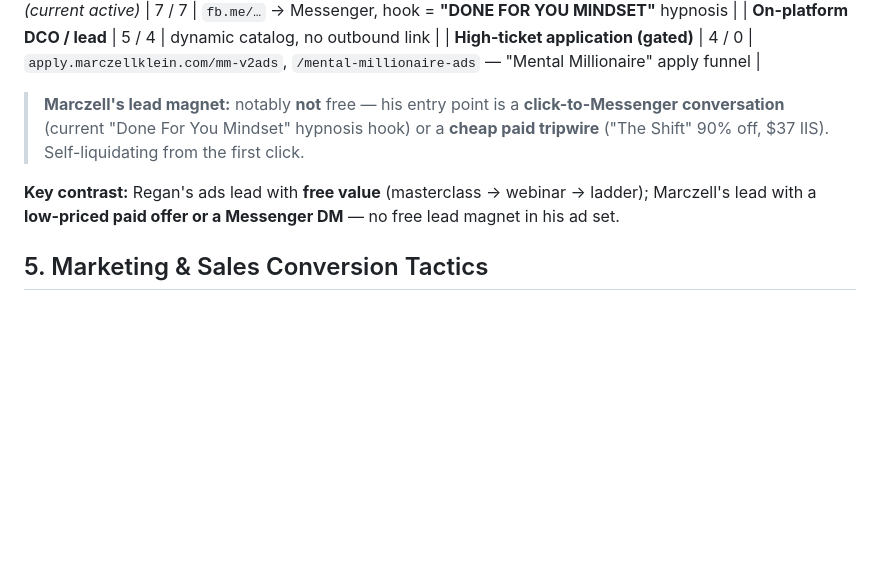
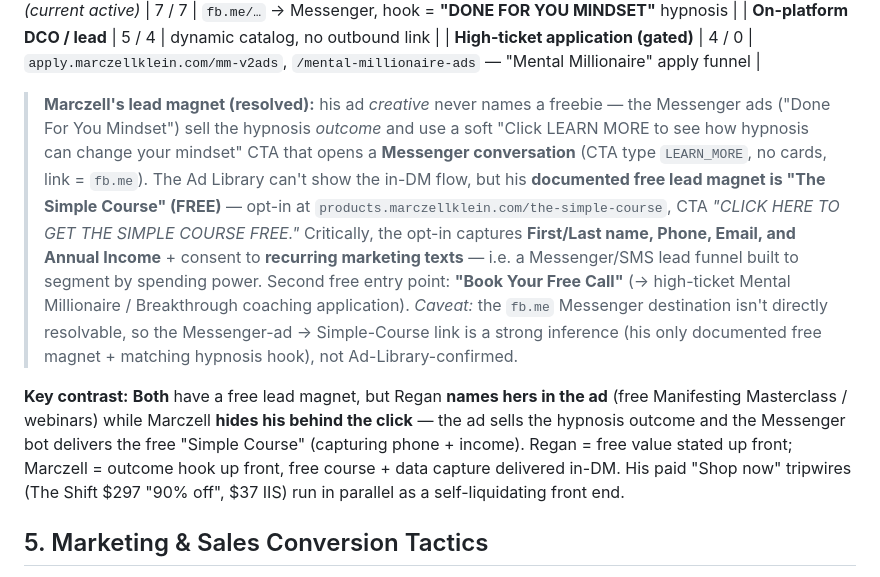
Before and after one commit to lukehawkins87/mybot, a Markdown page: coaching-deep-dive-regan-vs-marczell.md, the part around the change. GitHub-like rendering; blank space fills up the shorter version.

Commit message:
Resolve Marczell's Messenger-ad lead magnet: free 'The Simple Course'
Fetched his funnel pages. Messenger ads sell the hypnosis outcome and
open a Messenger chat (no named freebie in creative); his documented
free lead magnet is The Simple Course (FREE), whose opt-in captures
name/phone/email/annual income + SMS consent. Also 'Book Your Free
Call' as the high-ticket path. Updated Section 4e with the resolved
finding and the inference caveat (fb.me Messenger flow not directly
visible in Ad Library).

```diff
--- a/coaching-deep-dive-regan-vs-marczell.md
+++ b/coaching-deep-dive-regan-vs-marczell.md
@@ -178,12 +178,23 @@ masterclass on top. Marczell runs a leaner, purchase-direct "Shop now" front-end
 | **On-platform DCO / lead** | 5 / 4 | dynamic catalog, no outbound link |
 | **High-ticket application (gated)** | 4 / 0 | `apply.marczellklein.com/mm-v2ads`, `/mental-millionaire-ads` — "Mental Millionaire" apply funnel |
 
-> **Marczell's lead magnet:** notably **not** free — his entry point is a **click-to-Messenger conversation**
-> (current "Done For You Mindset" hypnosis hook) or a **cheap paid tripwire** ("The Shift" 90% off, $37 IIS).
-> Self-liquidating from the first click.
+> **Marczell's lead magnet (resolved):** his ad *creative* never names a freebie — the Messenger ads
+> ("Done For You Mindset") sell the hypnosis *outcome* and use a soft "Click LEARN MORE to see how
+> hypnosis can change your mindset" CTA that opens a **Messenger conversation** (CTA type `LEARN_MORE`,
+> no cards, link = `fb.me`). The Ad Library can't show the in-DM flow, but his **documented free lead
+> magnet is "The Simple Course" (FREE)** — opt-in at `products.marczellklein.com/the-simple-course`,
+> CTA *"CLICK HERE TO GET THE SIMPLE COURSE FREE."* Critically, the opt-in captures **First/Last name,
+> Phone, Email, and Annual Income** + consent to **recurring marketing texts** — i.e. a Messenger/SMS
+> lead funnel built to segment by spending power. Second free entry point: **"Book Your Free Call"**
+> (→ high-ticket Mental Millionaire / Breakthrough coaching application).
+> *Caveat:* the `fb.me` Messenger destination isn't directly resolvable, so the Messenger-ad → Simple-Course
+> link is a strong inference (his only documented free magnet + matching hypnosis hook), not Ad-Library-confirmed.
 
-**Key contrast:** Regan's ads lead with **free value** (masterclass → webinar → ladder); Marczell's lead
-with a **low-priced paid offer or a Messenger DM** — no free lead magnet in his ad set.
+**Key contrast:** **Both** have a free lead magnet, but Regan **names hers in the ad** (free Manifesting
+Masterclass / webinars) while Marczell **hides his behind the click** — the ad sells the hypnosis outcome
+and the Messenger bot delivers the free "Simple Course" (capturing phone + income). Regan = free value
+stated up front; Marczell = outcome hook up front, free course + data capture delivered in-DM. His paid
+"Shop now" tripwires (The Shift $297 "90% off", $37 IIS) run in parallel as a self-liquidating front end.
 
 ## 5. Marketing & Sales Conversion Tactics
 
```
